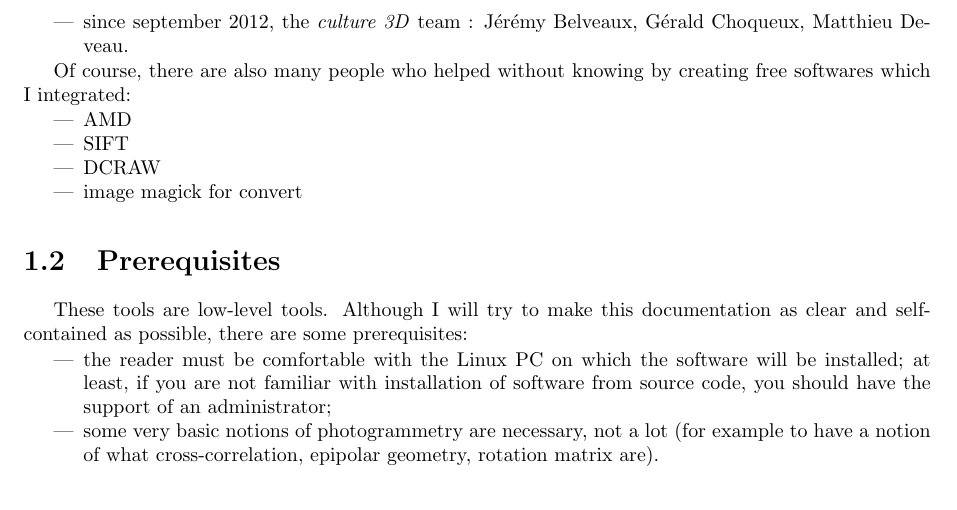
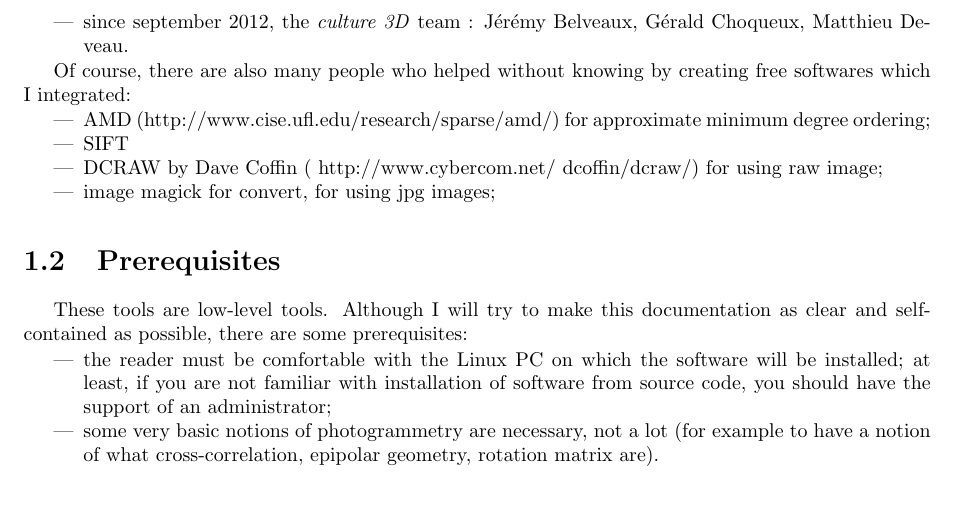
Before and after one commit to gmaillet/DocMicMac, a LaTeX thesis (Documentation/DocMicMac.tex, which reads Documentation/Generalites/Intro.tex): part of page 20 of 315, cut so that both start at the same text. Compiled offline with pdfLaTeX.

```diff
--- a/Documentation/Generalites/Intro.tex
+++ b/Documentation/Generalites/Intro.tex
@@ -90,10 +90,10 @@
 
 
 \begin{itemize}
-   \item    AMD
+   \item    AMD  (http://www.cise.ufl.edu/research/sparse/amd/) for approximate minimum degree ordering;
    \item    SIFT
-   \item    DCRAW
-   \item    image magick for convert
+   \item    DCRAW by Dave Coffin ( http://www.cybercom.net/~dcoffin/dcraw/) for using raw image;
+   \item    image magick for convert, for using jpg images;
 \end{itemize}
 
 %===========================================================================
```
